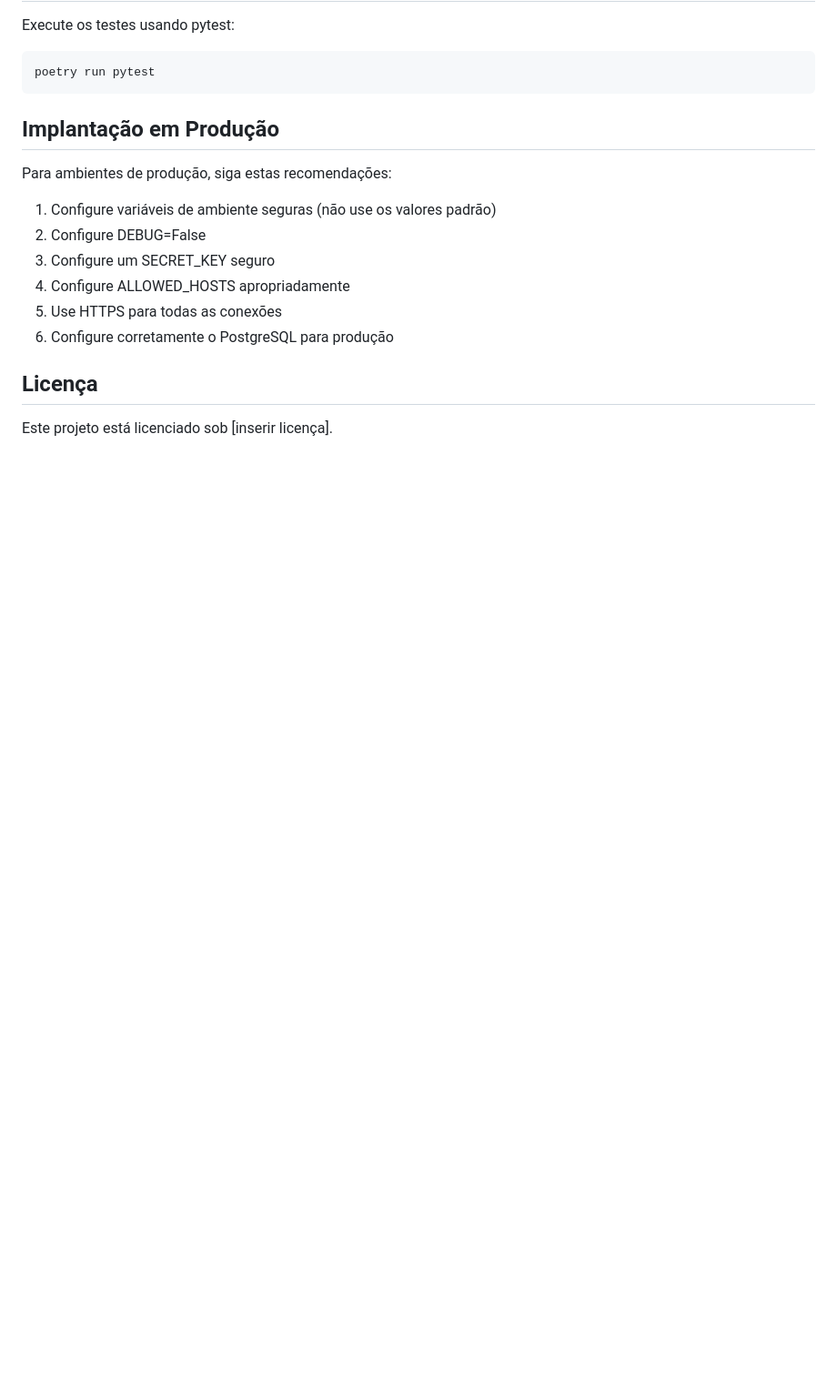
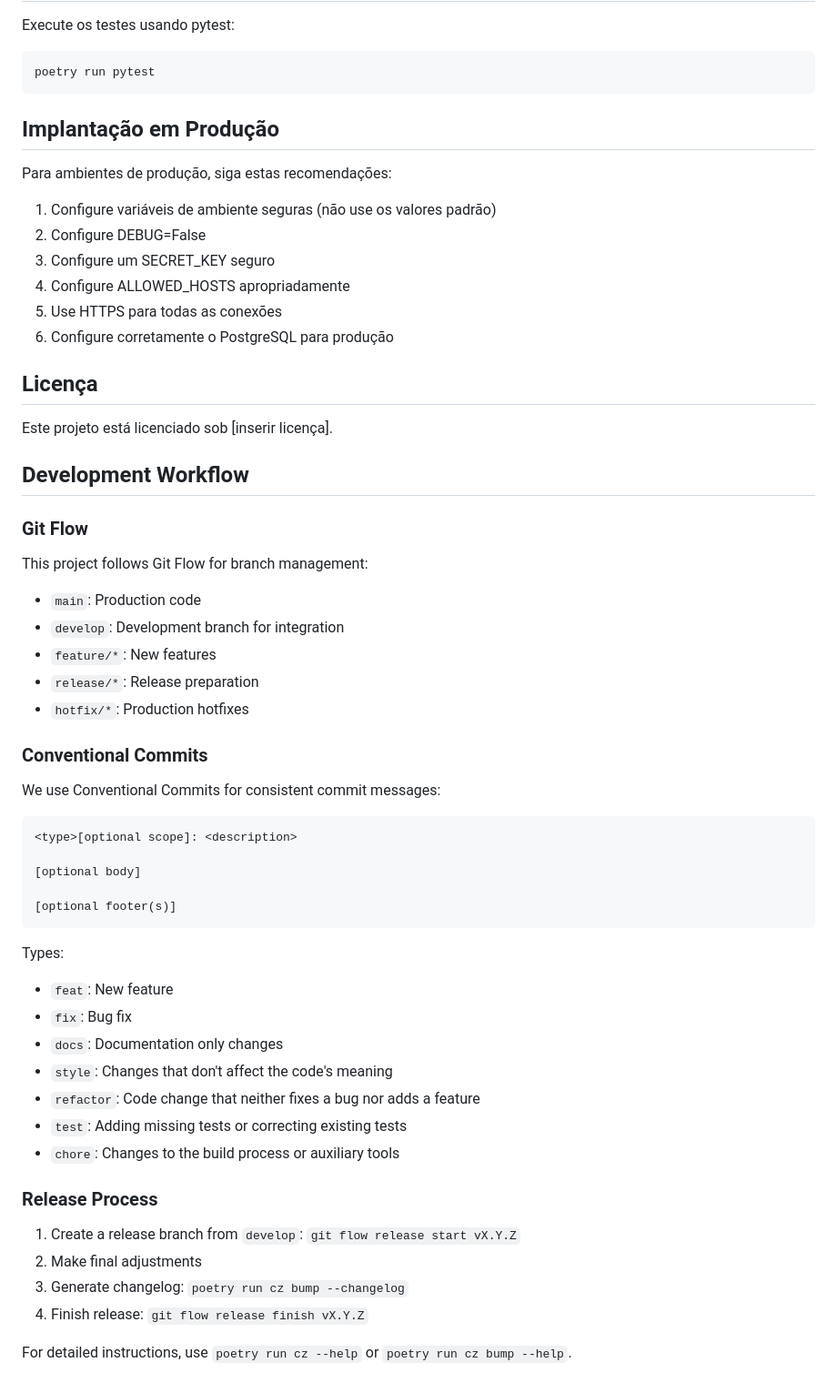
Before and after one commit to SentinelIQ/SentinelIQ, a Markdown page: README.md, the part around the change. Shown at 91% size. Rendered like a GitHub page; blank space fills up the shorter version.

Commit message:
docs: add Git Flow and Conventional Commits documentation

````diff
--- a/README.md
+++ b/README.md
@@ -132,3 +132,45 @@ Para ambientes de produção, siga estas recomendações:
 ## Licença
 
 Este projeto está licenciado sob [inserir licença].
+
+## Development Workflow
+
+### Git Flow
+
+This project follows Git Flow for branch management:
+
+- `main`: Production code
+- `develop`: Development branch for integration
+- `feature/*`: New features
+- `release/*`: Release preparation
+- `hotfix/*`: Production hotfixes
+
+### Conventional Commits
+
+We use Conventional Commits for consistent commit messages:
+
+```
+<type>[optional scope]: <description>
+
+[optional body]
+
+[optional footer(s)]
+```
+
+Types:
+- `feat`: New feature
+- `fix`: Bug fix
+- `docs`: Documentation only changes
+- `style`: Changes that don't affect the code's meaning
+- `refactor`: Code change that neither fixes a bug nor adds a feature
+- `test`: Adding missing tests or correcting existing tests
+- `chore`: Changes to the build process or auxiliary tools
+
+### Release Process
+
+1. Create a release branch from `develop`: `git flow release start vX.Y.Z`
+2. Make final adjustments
+3. Generate changelog: `poetry run cz bump --changelog`
+4. Finish release: `git flow release finish vX.Y.Z`
+
+For detailed instructions, use `poetry run cz --help` or `poetry run cz bump --help`.
````
